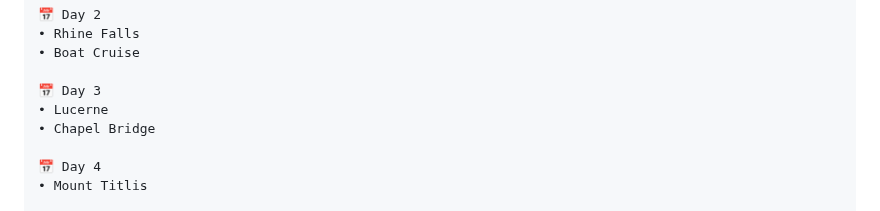
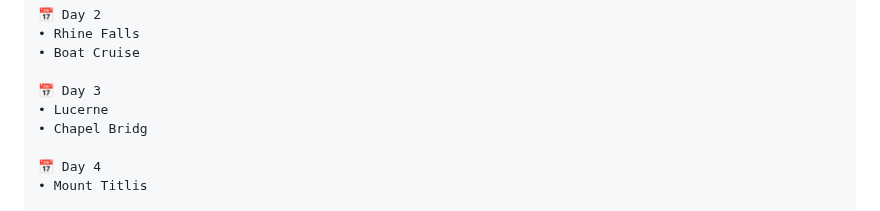
Before and after one commit to AmanXk/AI-Travel-Planning-System, a Markdown page: README.md, the part around the change. Rendered like a GitHub page.

```diff
--- a/README.md
+++ b/README.md
@@ -264,7 +264,7 @@ Hotel Alexander Zurich
 
 📅 Day 3
 • Lucerne
-• Chapel Bridge
+• Chapel Bridg
 
 📅 Day 4
 • Mount Titlis
```
